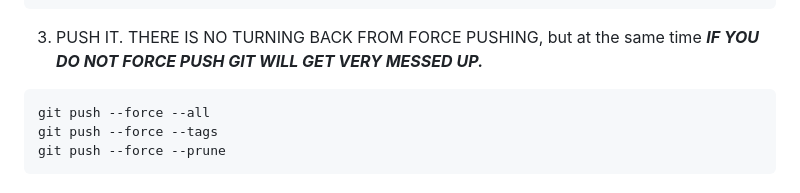
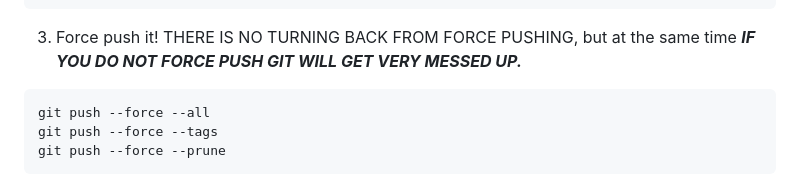
Before and after one commit to Tsunami014/Tsunami014.github.io, a Markdown page: git/README.md, the part around one of its changes. GitHub-like rendering.

Commit message:
Update git README.md again
slight improvement of some things

````diff
--- a/git/README.md
+++ b/git/README.md
@@ -234,7 +235,7 @@ git filter-branch -f --commit-filter {
   git commit-tree $args < $tmp
 } --tag-name-filter cat -- --all --remotes=origin
 ```
-3. PUSH IT. THERE IS NO TURNING BACK FROM FORCE PUSHING, but at the same time ***IF YOU DO NOT FORCE PUSH GIT WILL GET VERY MESSED UP.***
+3. Force push it! THERE IS NO TURNING BACK FROM FORCE PUSHING, but at the same time ***IF YOU DO NOT FORCE PUSH GIT WILL GET VERY MESSED UP.***
 ```
 git push --force --all
 git push --force --tags
````
Also changed, not shown: other parts of git/README.md (+2 -1 lines).
